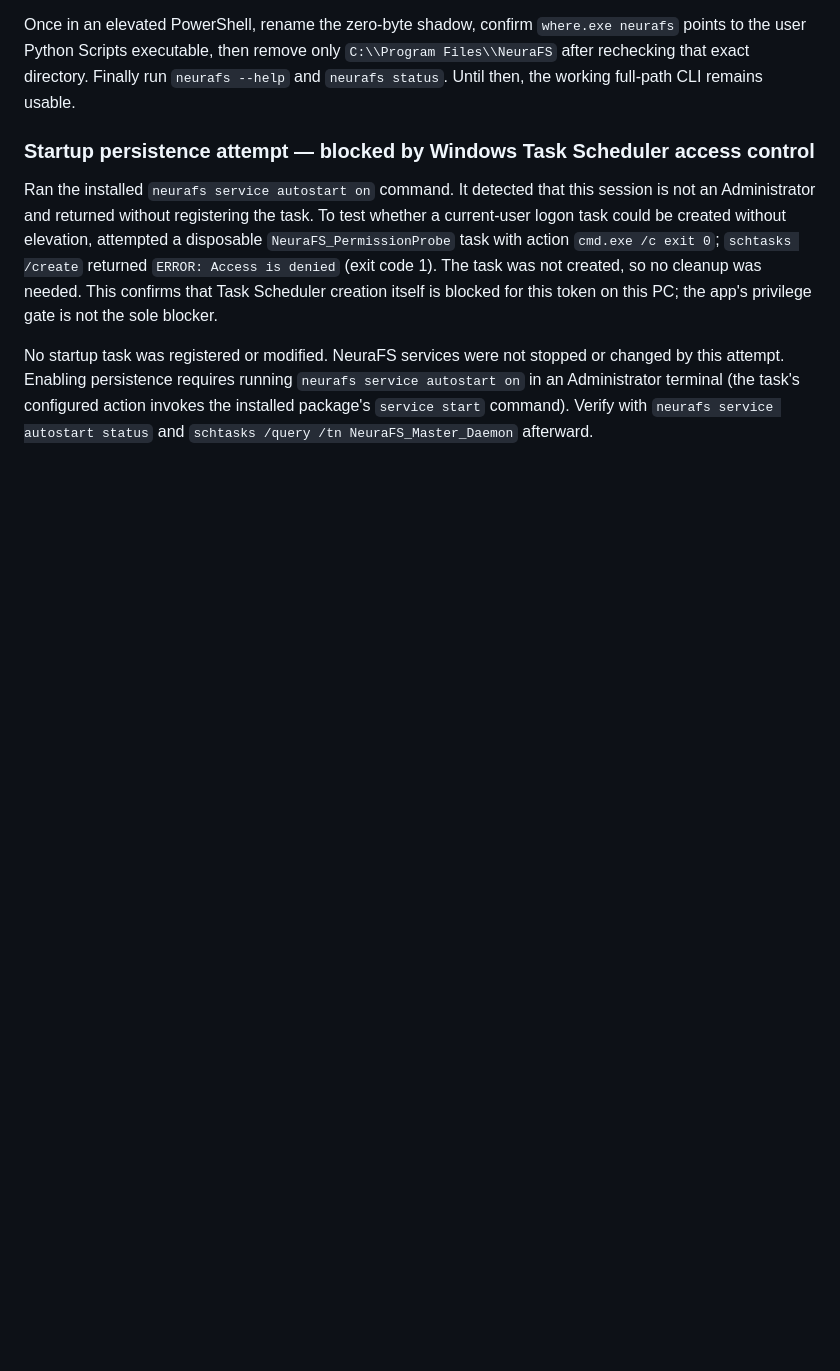
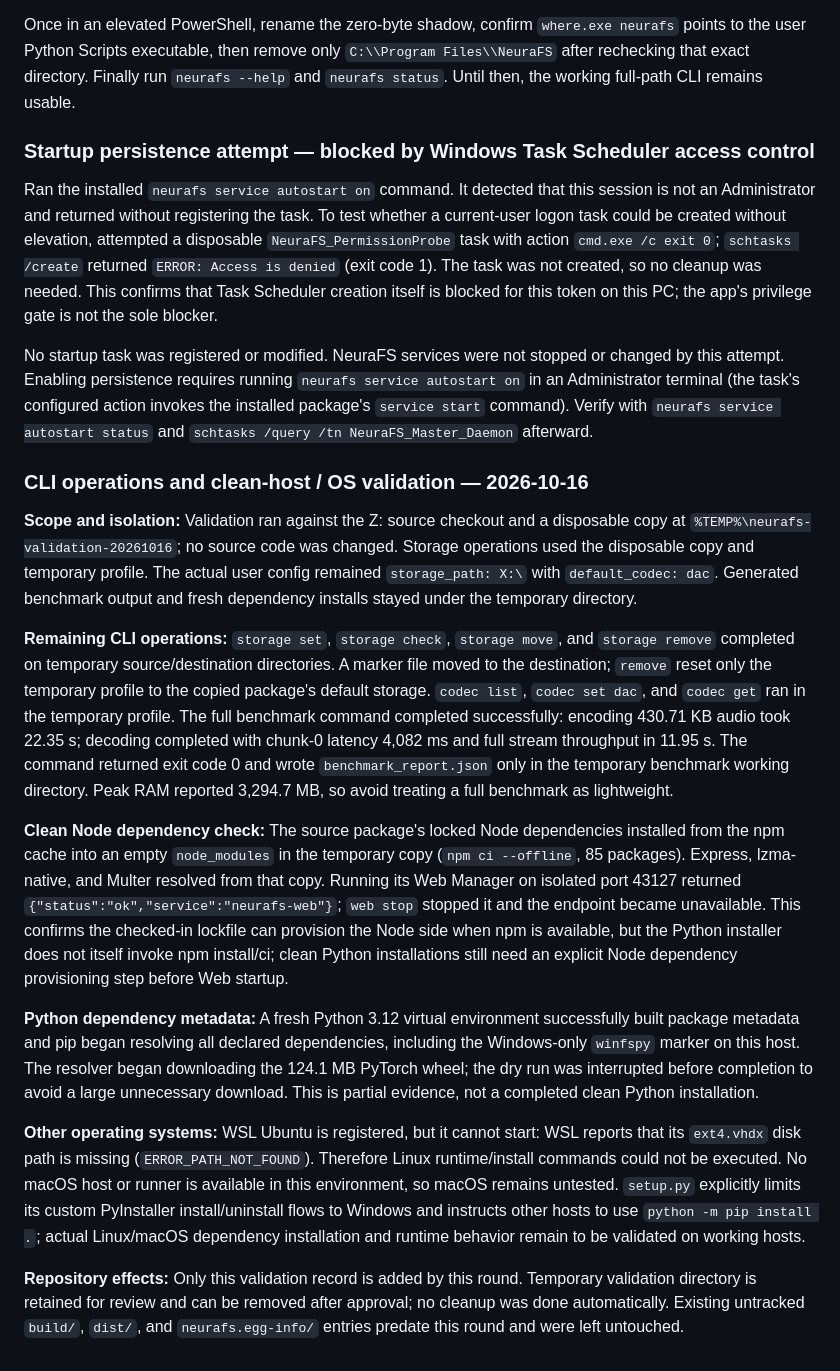
Before and after one commit to extreme4music-nexus/NeuraFS_v2.0, a Markdown page: DEBUG_REPORT.md, the part around the change. Drawn GitHub-style; blank space fills up the shorter version.

Commit message:
Log CLI and platform validation

```diff
--- a/DEBUG_REPORT.md
+++ b/DEBUG_REPORT.md
@@ -198,3 +198,17 @@ Once in an elevated PowerShell, rename the zero-byte shadow, confirm `where.exe
 Ran the installed `neurafs service autostart on` command. It detected that this session is not an Administrator and returned without registering the task. To test whether a current-user logon task could be created without elevation, attempted a disposable `NeuraFS_PermissionProbe` task with action `cmd.exe /c exit 0`; `schtasks /create` returned `ERROR: Access is denied` (exit code 1). The task was not created, so no cleanup was needed. This confirms that Task Scheduler creation itself is blocked for this token on this PC; the app's privilege gate is not the sole blocker.
 
 No startup task was registered or modified. NeuraFS services were not stopped or changed by this attempt. Enabling persistence requires running `neurafs service autostart on` in an Administrator terminal (the task's configured action invokes the installed package's `service start` command). Verify with `neurafs service autostart status` and `schtasks /query /tn NeuraFS_Master_Daemon` afterward.
+
+### CLI operations and clean-host / OS validation — 2026-10-16
+
+**Scope and isolation:** Validation ran against the Z: source checkout and a disposable copy at `%TEMP%\neurafs-validation-20261016`; no source code was changed. Storage operations used the disposable copy and temporary profile. The actual user config remained `storage_path: X:\` with `default_codec: dac`. Generated benchmark output and fresh dependency installs stayed under the temporary directory.
+
+**Remaining CLI operations:** `storage set`, `storage check`, `storage move`, and `storage remove` completed on temporary source/destination directories. A marker file moved to the destination; `remove` reset only the temporary profile to the copied package's default storage. `codec list`, `codec set dac`, and `codec get` ran in the temporary profile. The full benchmark command completed successfully: encoding 430.71 KB audio took 22.35 s; decoding completed with chunk-0 latency 4,082 ms and full stream throughput in 11.95 s. The command returned exit code 0 and wrote `benchmark_report.json` only in the temporary benchmark working directory. Peak RAM reported 3,294.7 MB, so avoid treating a full benchmark as lightweight.
+
+**Clean Node dependency check:** The source package's locked Node dependencies installed from the npm cache into an empty `node_modules` in the temporary copy (`npm ci --offline`, 85 packages). Express, lzma-native, and Multer resolved from that copy. Running its Web Manager on isolated port 43127 returned `{"status":"ok","service":"neurafs-web"}`; `web stop` stopped it and the endpoint became unavailable. This confirms the checked-in lockfile can provision the Node side when npm is available, but the Python installer does not itself invoke npm install/ci; clean Python installations still need an explicit Node dependency provisioning step before Web startup.
+
+**Python dependency metadata:** A fresh Python 3.12 virtual environment successfully built package metadata and pip began resolving all declared dependencies, including the Windows-only `winfspy` marker on this host. The resolver began downloading the 124.1 MB PyTorch wheel; the dry run was interrupted before completion to avoid a large unnecessary download. This is partial evidence, not a completed clean Python installation.
+
+**Other operating systems:** WSL Ubuntu is registered, but it cannot start: WSL reports that its `ext4.vhdx` disk path is missing (`ERROR_PATH_NOT_FOUND`). Therefore Linux runtime/install commands could not be executed. No macOS host or runner is available in this environment, so macOS remains untested. `setup.py` explicitly limits its custom PyInstaller install/uninstall flows to Windows and instructs other hosts to use `python -m pip install .`; actual Linux/macOS dependency installation and runtime behavior remain to be validated on working hosts.
+
+**Repository effects:** Only this validation record is added by this round. Temporary validation directory is retained for review and can be removed after approval; no cleanup was done automatically. Existing untracked `build/`, `dist/`, and `neurafs.egg-info/` entries predate this round and were left untouched.
```
